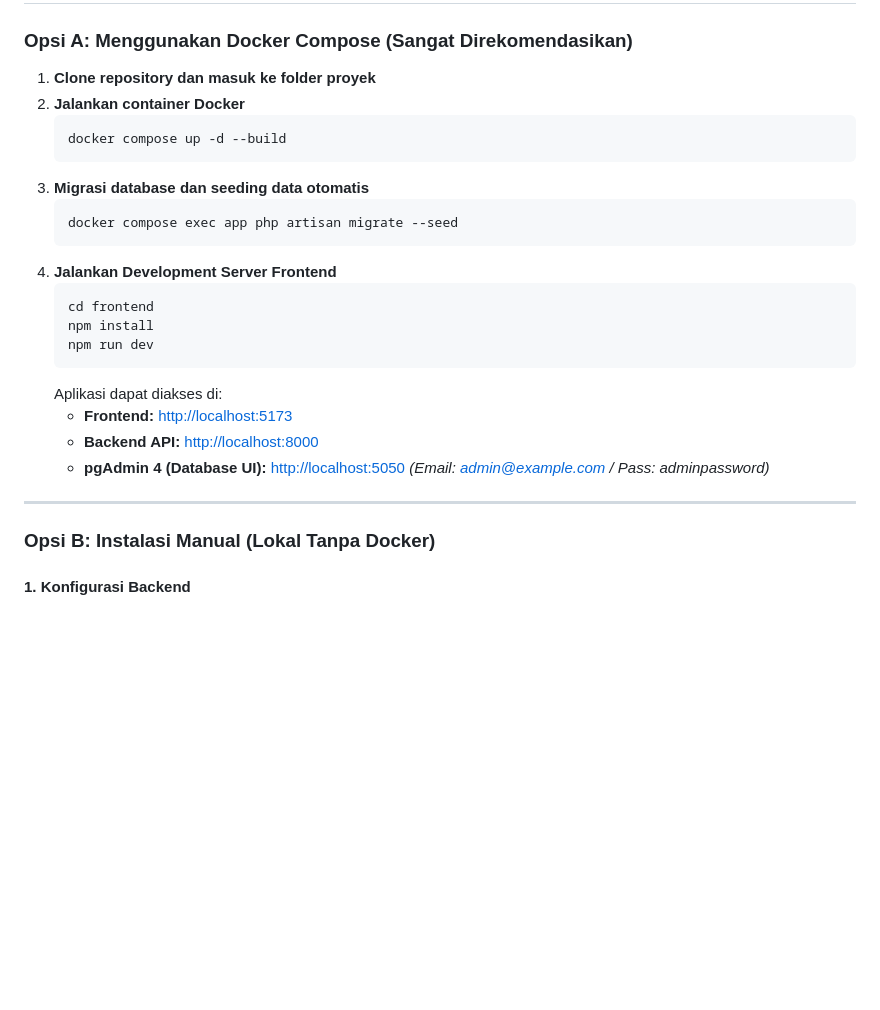
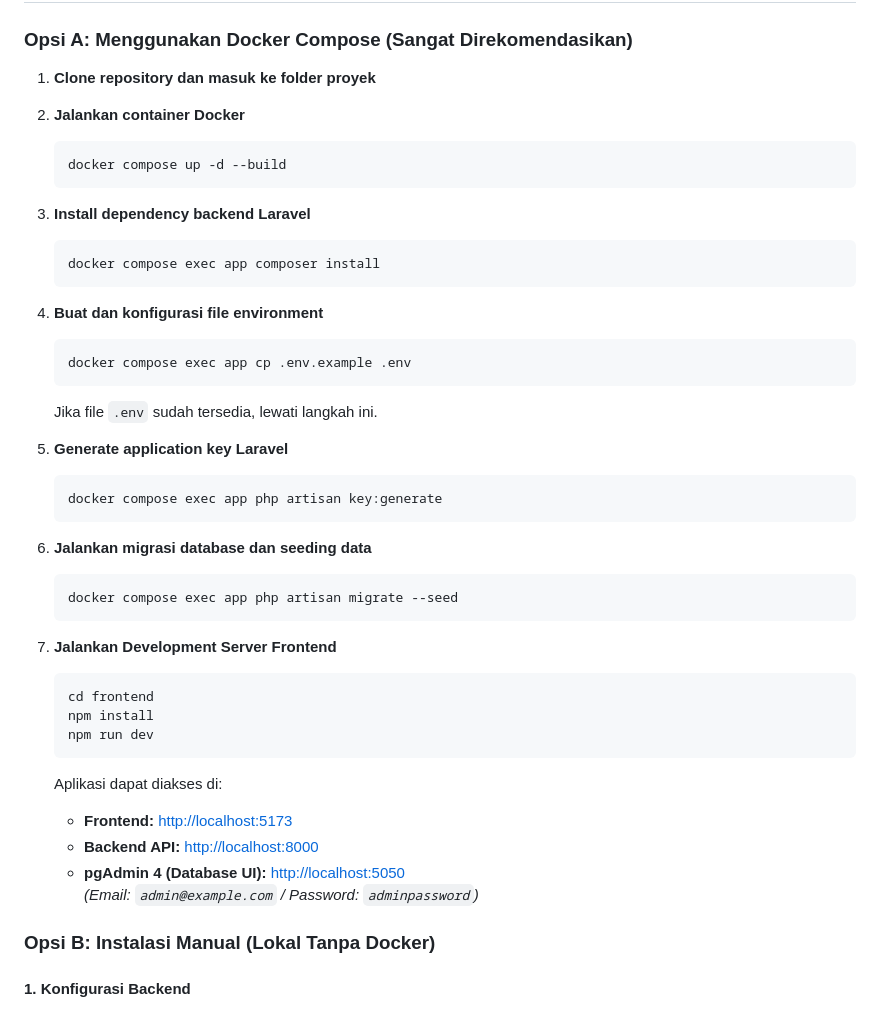
Before and after one commit to fadhlysyahputra02/Technical-Test-Programmer, a Markdown page: README.md, the part around the change. Drawn GitHub-style; blank space fills up the shorter version.

Commit message:
Revise Docker setup instructions in README
Updated installation steps and corrected numbering in README.

````diff
--- a/README.md
+++ b/README.md
@@ -30,26 +30,54 @@ Sistem Persetujuan Dokumen berbasis web full-stack yang mengintegrasikan backend
 ### Opsi A: Menggunakan Docker Compose (Sangat Direkomendasikan)
 
 1. **Clone repository dan masuk ke folder proyek**
+
 2. **Jalankan container Docker**
+
    ```bash
    docker compose up -d --build
    ```
-3. **Migrasi database dan seeding data otomatis**
+
+3. **Install dependency backend Laravel**
+
+   ```bash
+   docker compose exec app composer install
+   ```
+
+4. **Buat dan konfigurasi file environment**
+
+   ```bash
+   docker compose exec app cp .env.example .env
+   ```
+
+   Jika file `.env` sudah tersedia, lewati langkah ini.
+
+5. **Generate application key Laravel**
+
+   ```bash
+   docker compose exec app php artisan key:generate
+   ```
+
+6. **Jalankan migrasi database dan seeding data**
+
    ```bash
    docker compose exec app php artisan migrate --seed
    ```
-4. **Jalankan Development Server Frontend**
+
+7. **Jalankan Development Server Frontend**
+
    ```bash
    cd frontend
    npm install
    npm run dev
    ```
+
    Aplikasi dapat diakses di:
-   * **Frontend:** [http://localhost:5173](http://localhost:5173)
-   * **Backend API:** [http://localhost:8000](http://localhost:8000)
-   * **pgAdmin 4 (Database UI):** [http://localhost:5050](http://localhost:5050) *(Email: admin@example.com / Pass: adminpassword)*
 
----
+   - **Frontend:** [http://localhost:5173](http://localhost:5173)
+   - **Backend API:** [http://localhost:8000](http://localhost:8000)
+   - **pgAdmin 4 (Database UI):** [http://localhost:5050](http://localhost:5050)
+     *(Email: `admin@example.com` / Password: `adminpassword`)*
+
 
 ### Opsi B: Instalasi Manual (Lokal Tanpa Docker)
 
````
